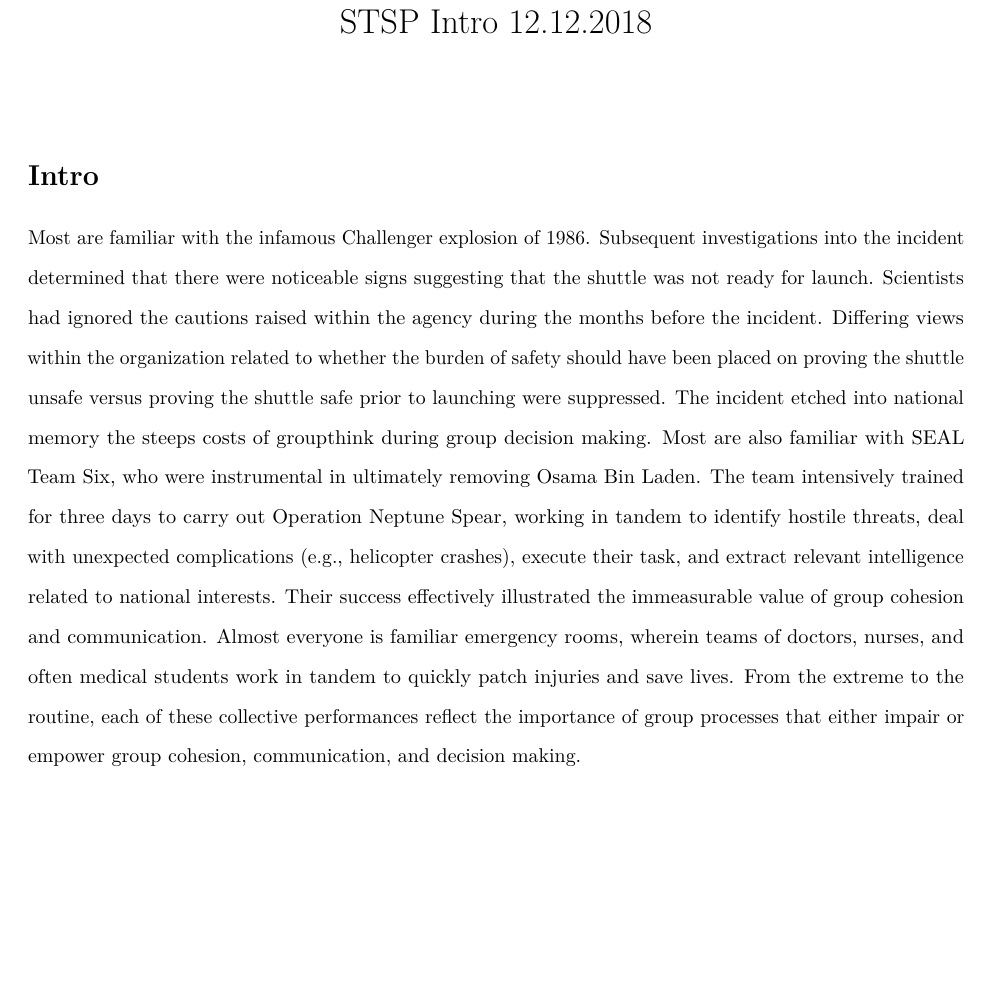
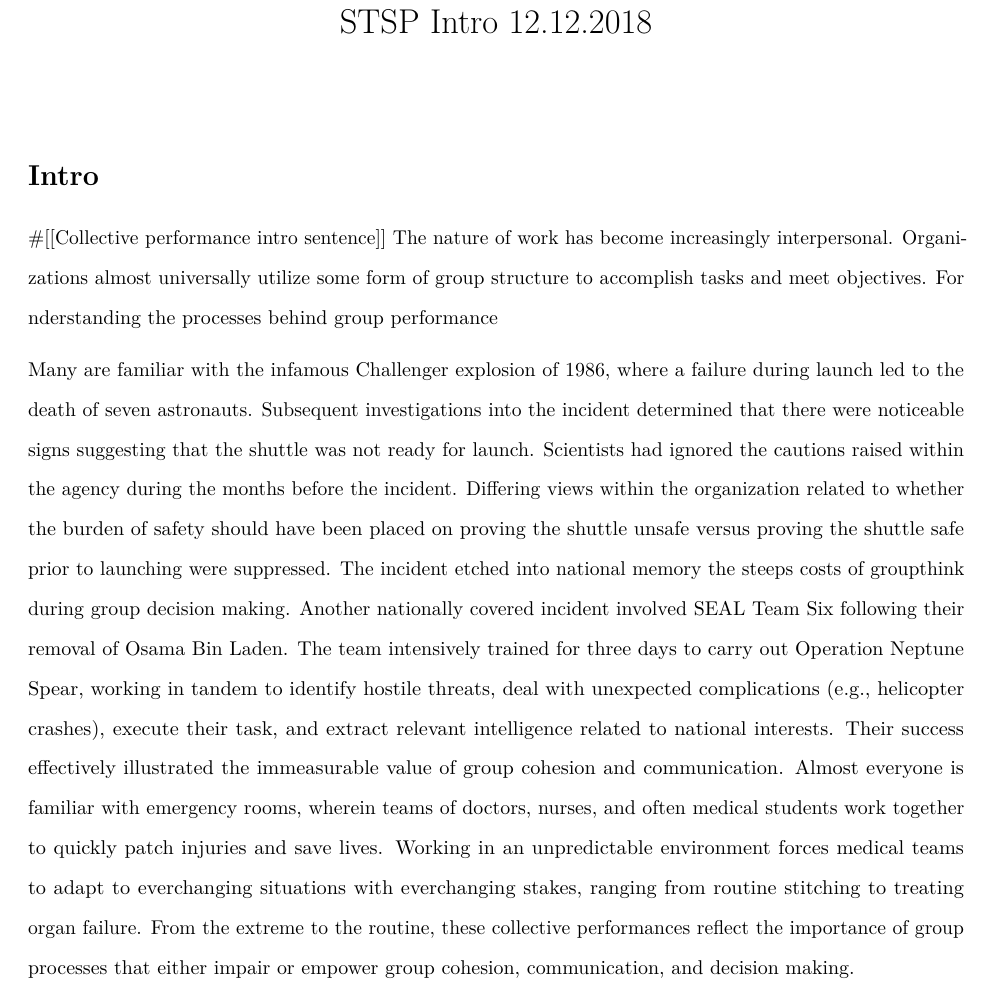
Before and after one commit to Cdishop/group_productivity, an R Markdown document (Papers/State_Space/stsp_intro_12.12.2018.Rmd): part of page 1 of 2, cut so that both start at the same text, the shorter picture padded with empty space. Rendered offline with R 4.5, knitr and Pandoc, then LaTeX, with nearby package versions.

Commit message:
Add files via upload
intro/hook

```diff
--- a/Papers/State_Space/stsp_intro_12.12.2018.Rmd
+++ b/Papers/State_Space/stsp_intro_12.12.2018.Rmd
@@ -7,7 +7,9 @@ output: pdf_document
 
 \section{Intro}
 
-Most are familiar with the infamous Challenger explosion of 1986. Subsequent investigations into the incident determined that there were noticeable signs suggesting that the shuttle was not ready for launch. Scientists had ignored the cautions raised within the agency during the months before the incident. Differing views within the organization related to whether the burden of safety should have been placed on proving the shuttle unsafe versus proving the shuttle safe prior to launching were suppressed. The incident etched into national memory the steeps costs of groupthink during group decision making. Most are also familiar with SEAL Team Six, who were instrumental in ultimately removing Osama Bin Laden. The team intensively trained for three days to carry out Operation Neptune Spear, working in tandem to identify hostile threats, deal with unexpected complications (e.g., helicopter crashes), execute their task, and extract relevant intelligence related to national interests. Their success effectively illustrated the immeasurable value of group cohesion and communication. Almost everyone is familiar emergency rooms, wherein teams of doctors, nurses, and often medical students work in tandem to quickly patch injuries and save lives. From the extreme to the routine, each of these collective performances reflect the importance of group processes that either impair or empower group cohesion, communication, and decision making.
+#[[Collective performance intro sentence]] The nature of work has become increasingly interpersonal. Organizations almost universally utilize some form of group structure to accomplish tasks and meet objectives. For nderstanding the processes behind group performance
+
+Many are familiar with the infamous Challenger explosion of 1986, where a failure during launch led to the death of seven astronauts. Subsequent investigations into the incident determined that there were noticeable signs suggesting that the shuttle was not ready for launch. Scientists had ignored the cautions raised within the agency during the months before the incident. Differing views within the organization related to whether the burden of safety should have been placed on proving the shuttle unsafe versus proving the shuttle safe prior to launching were suppressed. The incident etched into national memory the steeps costs of groupthink during group decision making. Another nationally covered incident involved SEAL Team Six following their removal of Osama Bin Laden. The team intensively trained for three days to carry out Operation Neptune Spear, working in tandem to identify hostile threats, deal with unexpected complications (e.g., helicopter crashes), execute their task, and extract relevant intelligence related to national interests. Their success effectively illustrated the immeasurable value of group cohesion and communication. Almost everyone is familiar with emergency rooms, wherein teams of doctors, nurses, and often medical students work together to quickly patch injuries and save lives. Working in an unpredictable environment forces medical teams to adapt to everchanging situations with everchanging stakes, ranging from routine stitching to treating organ failure. From the extreme to the routine, these collective performances reflect the importance of group processes that either impair or empower group cohesion, communication, and decision making.
 
 Currently, most group processes are evaluated through the lens of the Input-Process-Output (IPO) heuristic (Santoro, Dixon, Chang, & Kozlowski, 2015; McGrath, 1964). The process function represents a critical component of collective performance, describing the manner by which teams meet the demands of the task to generate viable output. The flexibility of the heuristic allows for the incorporation of mediators, moderators, and a host of predictors to describe the path that teams take when completing their task, and the influences that can facilitate or inhibit their performance. In addition, the model links tasks and outcomes through a pathway, which introduces the notion of temporality. That is, the IPO assumes that relationships between task inputs, group processes, and outputs follow a temporal sequence. While the initial IPO model only assumed temporality, modern variations explicitly address dynamics through feedback loops, episodic-transaction models, and other recursive representations of group process (Santoro et al., 2015). Thus, current research on collective performance offers a potent literature advocating the importance of dynamic group processes.
 
```
